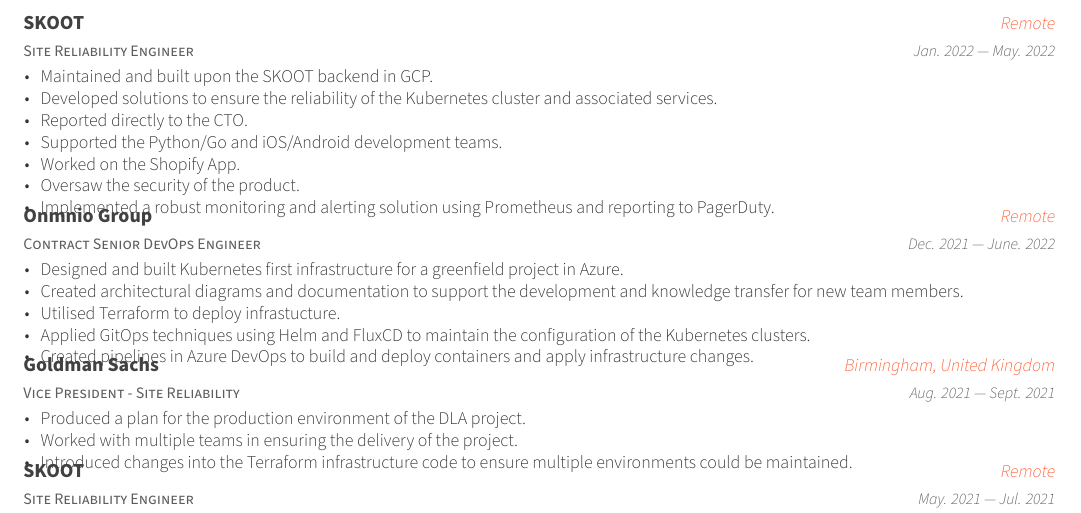
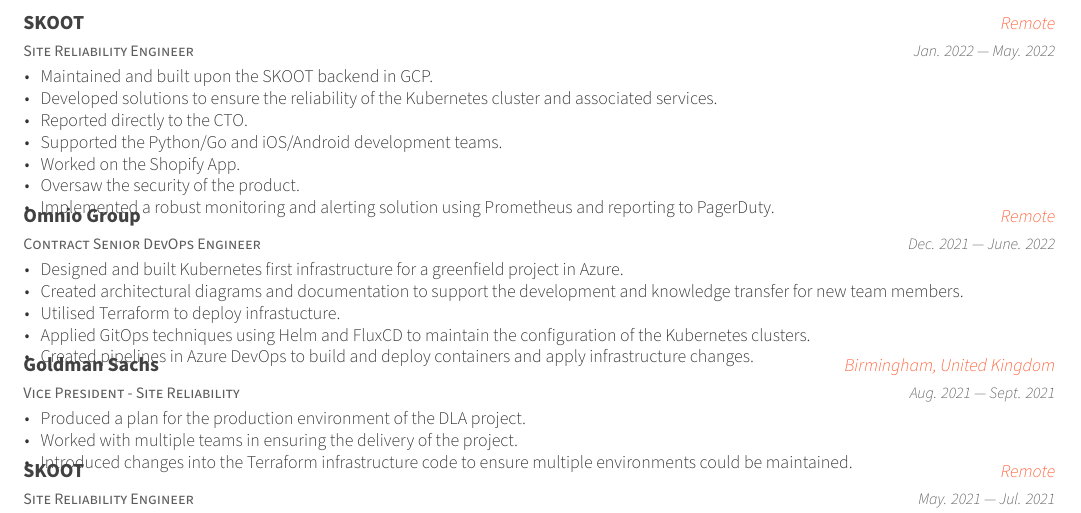
Before and after one commit to MartiUK/cv, a LaTeX CV (cv.tex, which reads cv/experience.tex): part of page 1 of 3, cut so that both start at the same text. Compiled offline with XeLaTeX.

Commit message:
fix typo
Signed-off-by: Martin Kemp <me@martinke.mp>

```diff
--- a/cv/experience.tex
+++ b/cv/experience.tex
@@ -37,7 +37,7 @@
     }
 
     \cventry{Contract Senior DevOps Engineer}
-    {Onmnio Group}
+    {Omnio Group}
     {Remote}
     {Dec. 2021 — June. 2022}
     {
```
